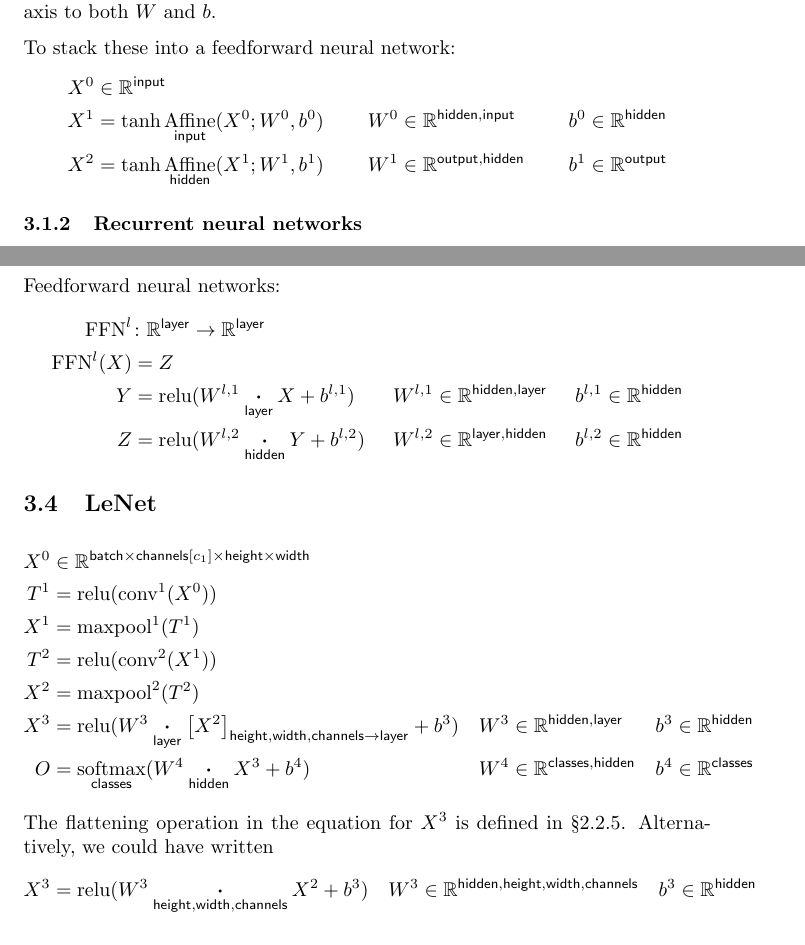
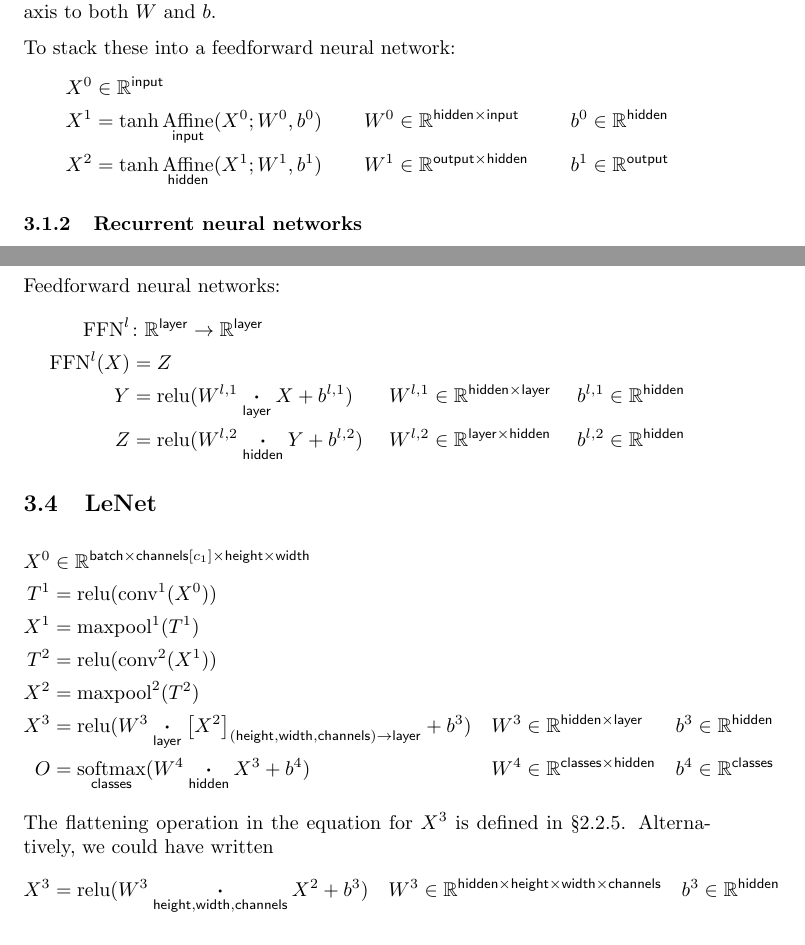
Before and after one commit to namedtensor/notation, a LaTeX document (main.tex): two parts of pages 9 and 13 of 23, joined at a grey line, cut so that both start at the same text. Compiled offline with pdfLaTeX.

Commit message:
corrections

```diff
--- a/main.tex
+++ b/main.tex
@@ -295,8 +295,8 @@ This definition outputs a scalar; if you want to output a vector, simply add an
 To stack these into a feedforward neural network:
 \begin{align*}
   X^0 &\in \mathbb{R}^{\name{input}} \\
-  X^1 &= \tanh \nfun{input}{Affine}(X^0; W^0, b^0) & W^0 &\in \mathbb{R}^{\name{hidden},\name{input}} & b^0 &\in \mathbb{R}^{\name{hidden}} \\
-  X^2 &= \tanh \nfun{hidden}{Affine}(X^1; W^1, b^1) & W^1 &\in \mathbb{R}^{\name{output},\name{hidden}} & b^1 &\in \mathbb{R}^{\name{output}}
+  X^1 &= \tanh \nfun{input}{Affine}(X^0; W^0, b^0) & W^0 &\in \mathbb{R}^{\name{hidden} \times \name{input}} & b^0 &\in \mathbb{R}^{\name{hidden}} \\
+  X^2 &= \tanh \nfun{hidden}{Affine}(X^1; W^1, b^1) & W^1 &\in \mathbb{R}^{\name{output} \times \name{hidden}} & b^1 &\in \mathbb{R}^{\name{output}}
 \end{align*}
 
 \subsubsection{Recurrent neural networks}
@@ -459,8 +459,8 @@ Feedforward neural networks:
 \begin{align*}
   \text{FFN}^l &\colon \mathbb{R}^{\name{layer}} \rightarrow \mathbb{R}^{\name{layer}} \\
   \text{FFN}^l(X) &= Z \\
-  Y &= \text{relu}(W^{l,1} \ndot{layer} X + b^{l,1}) & W^{l,1} &\in \mathbb{R}^{\name{hidden}, \name{layer}} & b^{l,1} &\in \mathbb{R}^{\name{hidden}} \\
-  Z &= \text{relu}(W^{l,2} \ndot{hidden} Y + b^{l,2}) & W^{l,2} &\in \mathbb{R}^{\name{layer}, \name{hidden}} & b^{l,2} &\in \mathbb{R}^{\name{hidden}}
+  Y &= \text{relu}(W^{l,1} \ndot{layer} X + b^{l,1}) & W^{l,1} &\in \mathbb{R}^{\name{hidden} \times \name{layer}} & b^{l,1} &\in \mathbb{R}^{\name{hidden}} \\
+  Z &= \text{relu}(W^{l,2} \ndot{hidden} Y + b^{l,2}) & W^{l,2} &\in \mathbb{R}^{\name{layer} \times \name{hidden}} & b^{l,2} &\in \mathbb{R}^{\name{hidden}}
 \end{align*}
 
 \subsection{LeNet}
@@ -471,12 +471,12 @@ T^1 &= \text{relu}(\text{conv}^1(X^0)) \\
 X^1 &= \text{maxpool}^1(T^1) \\
 T^2 &= \text{relu}(\text{conv}^2(X^1)) \\
 X^2 &= \text{maxpool}^2(T^2) \\
-X^3 &= \text{relu}(W^3 \ndot{layer} \nmov{height,width,channels}{layer}{X^2} + b^3) & W^3 &\in \mathbb{R}^{\name{hidden}, \name{layer}} & b^3 &\in \mathbb{R}^{\name{hidden}} \\
-O &= \nfun{classes}{softmax} (W^4 \ndot{hidden} X^3 + b^4) & W^4 &\in \mathbb{R}^{\name{classes}, \name{hidden}} & b^4 &\in \mathbb{R}^{\name{classes}}
+X^3 &= \text{relu}(W^3 \ndot{layer} \nmov{(height,width,channels)}{layer}{X^2} + b^3) & W^3 &\in \mathbb{R}^{\name{hidden} \times \name{layer}} & b^3 &\in \mathbb{R}^{\name{hidden}} \\
+O &= \nfun{classes}{softmax} (W^4 \ndot{hidden} X^3 + b^4) & W^4 &\in \mathbb{R}^{\name{classes} \times \name{hidden}} & b^4 &\in \mathbb{R}^{\name{classes}}
 \end{align*}
 The flattening operation in the equation for $X^3$ is defined in \S{\ref{sec:reshaping}}. Alternatively, we could have written
 \begin{align*}
-X^3 &= \text{relu}(W^3 \ndot{height,width,channels} X^2 + b^3) & W^3 &\in \mathbb{R}^{\name{hidden},\name{height},\name{width},\name{channels}} & b^3 &\in \mathbb{R}^{\name{hidden}}
+X^3 &= \text{relu}(W^3 \ndot{height,width,channels} X^2 + b^3) & W^3 &\in \mathbb{R}^{\name{hidden} \times \name{height} \times \name{width} \times \name{channels}} & b^3 &\in \mathbb{R}^{\name{hidden}}
 \end{align*}
 
 The convolution and pooling operations are defined as:
```
Also changed, not shown: fancy.tex (+3 -3 lines), references.bib (+4 -4 lines), main.pdf, main.tex (4 more changed lines), 1 other file.
